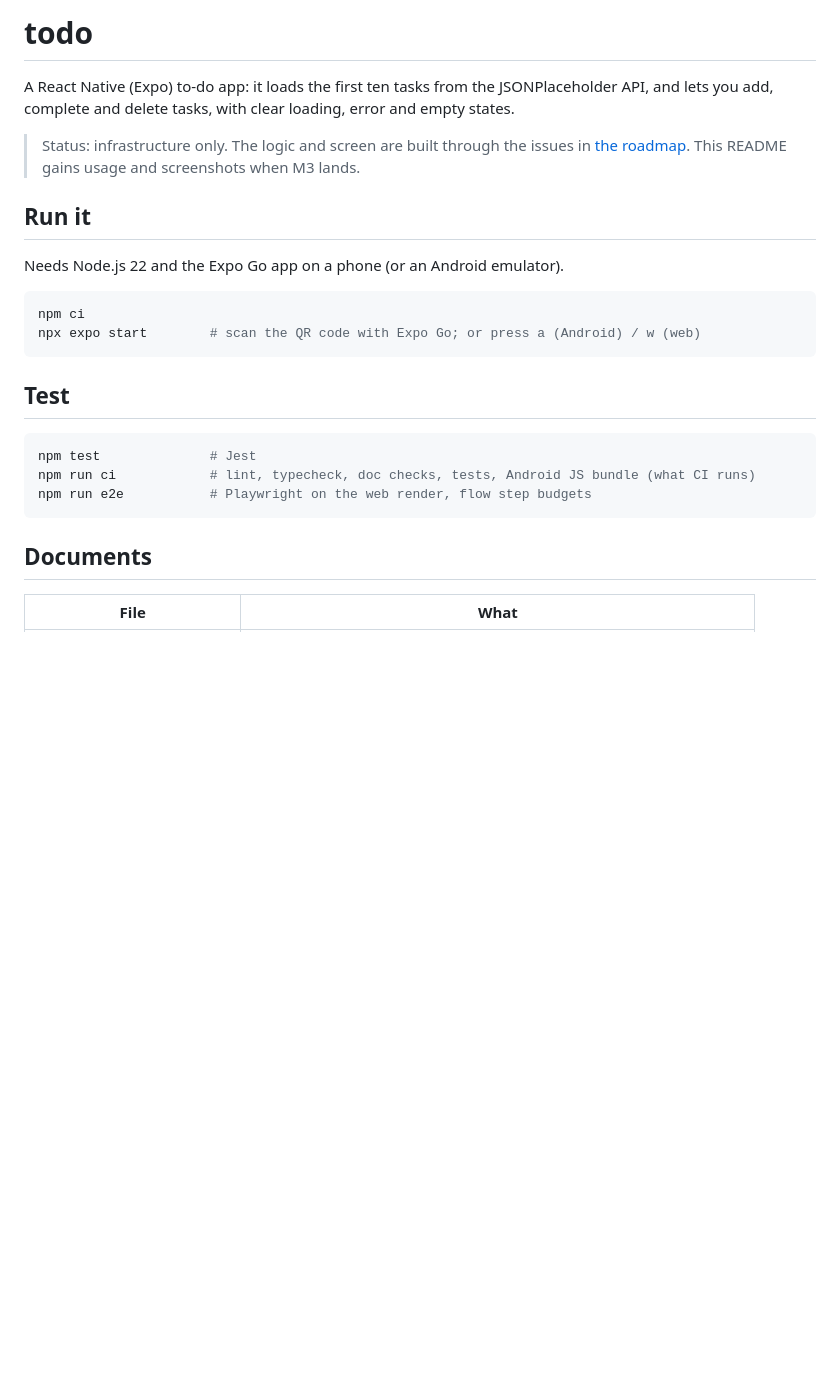
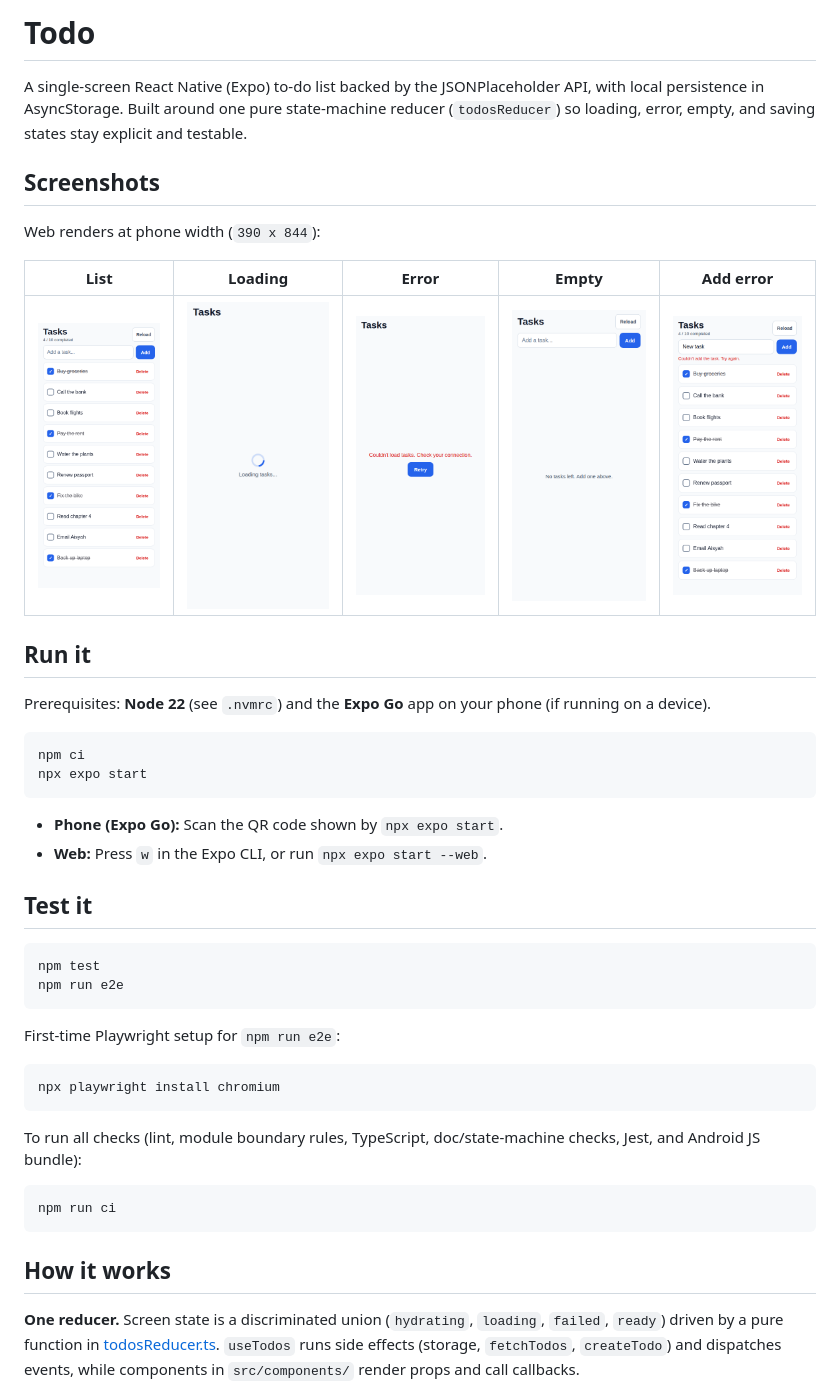
Before and after one commit to iskandarnorazli/todo, a Markdown page: README.md, the part around one of its changes. Drawn GitHub-style; pictures changed too: docs/screenshots/add-error.png (added), docs/screenshots/empty.png (added), docs/screenshots/error.png (added); blank space fills up the shorter version.

````diff
--- a/README.md
+++ b/README.md
@@ -1,28 +1,47 @@
-# todo
+# Todo
 
-A React Native (Expo) to-do app: it loads the first ten tasks from the JSONPlaceholder API,
-and lets you add, complete and delete tasks, with clear loading, error and empty states.
+A single-screen React Native (Expo) to-do list backed by the JSONPlaceholder API, with local persistence in AsyncStorage. Built around one pure state-machine reducer (`todosReducer`) so loading, error, empty, and saving states stay explicit and testable.
 
-> Status: infrastructure only. The logic and screen are built through the issues in
-> [the roadmap](docs/ROADMAP.md). This README gains usage and screenshots when M3 lands.
+## Screenshots
+
+Web renders at phone width (`390 x 844`):
+
+| List | Loading | Error | Empty | Add error |
+|---|---|---|---|---|
+| ![List](docs/screenshots/list.png) | ![Loading](docs/screenshots/loading.png) | ![Error](docs/screenshots/error.png) | ![Empty](docs/screenshots/empty.png) | ![Add error](docs/screenshots/add-error.png) |
 
 ## Run it
 
-Needs Node.js 22 and the Expo Go app on a phone (or an Android emulator).
+Prerequisites: **Node 22** (see `.nvmrc`) and the **Expo Go** app on your phone (if running on a device).
 
 ```sh
 npm ci
-npx expo start        # scan the QR code with Expo Go; or press a (Android) / w (web)
+npx expo start
 ```
 
-## Test
+- **Phone (Expo Go):** Scan the QR code shown by `npx expo start`.
+- **Web:** Press `w` in the Expo CLI, or run `npx expo start --web`.
+
+## Test it
 
 ```sh
-npm test              # Jest
-npm run ci            # lint, typecheck, doc checks, tests, Android JS bundle (what CI runs)
-npm run e2e           # Playwright on the web render, flow step budgets
+npm test
+npm run e2e
 ```
 
-## Documents
+First-time Playwright setup for `npm run e2e`:
 
-| File | What |
+```sh
+npx playwright install chromium
+```
+
+To run all checks (lint, module boundary rules, TypeScript, doc/state-machine checks, Jest, and Android JS bundle):
+
+```sh
+npm run ci
+```
+
+## How it works
+
+**One reducer.** Screen state is a discriminated union (`hydrating`, `loading`, `failed`, `ready`) driven by a pure function in [todosReducer.ts](src/todos/todosReducer.ts). `useTodos` runs side effects (storage, `fetchTodos`, `createTodo`) and dispatches events, while components in `src/components/` render props and call callbacks.
+
````
Also changed, not shown: other parts of README.md (+22 -6 lines), docs/REQUIREMENTS.md (+7 -7 lines), 1 other file.
